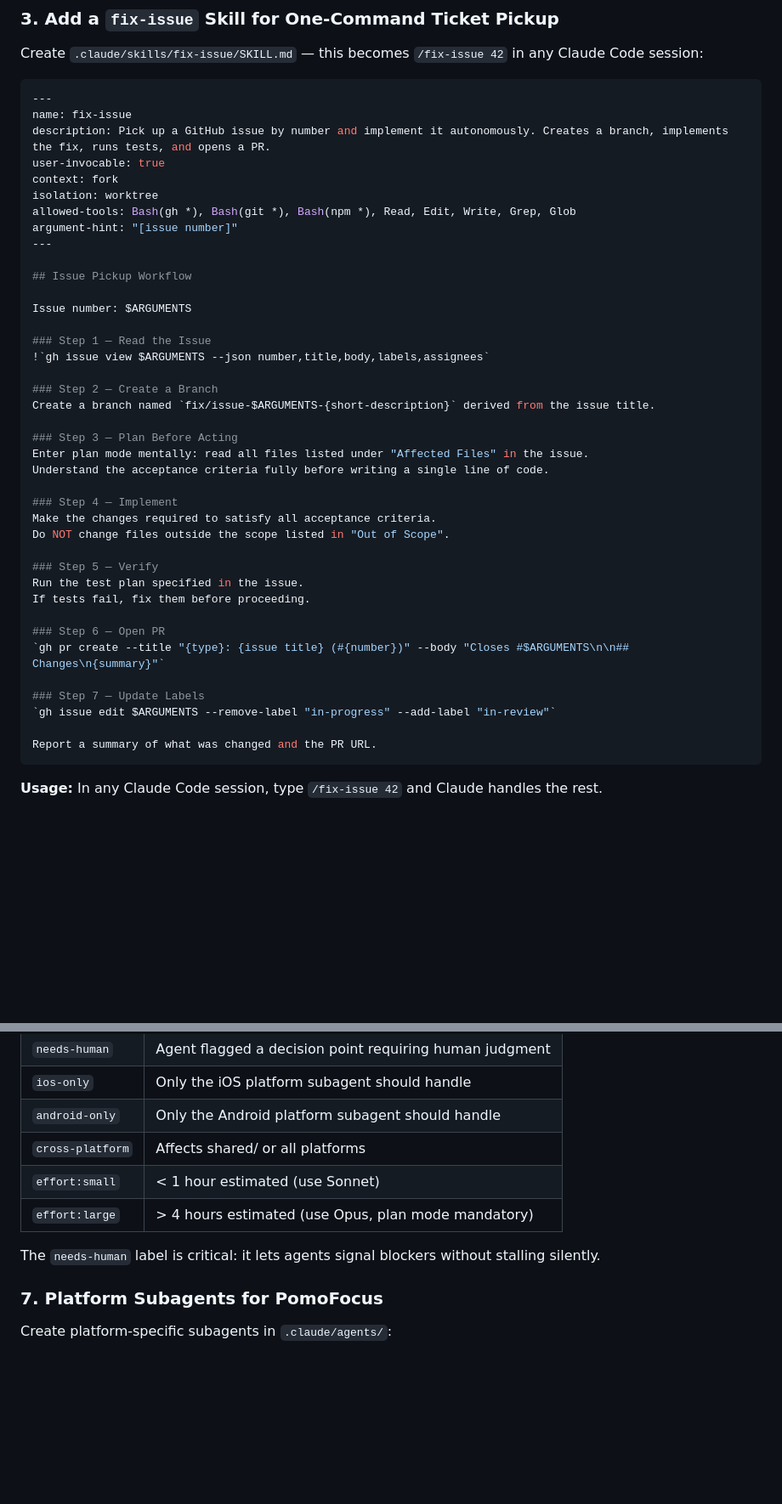
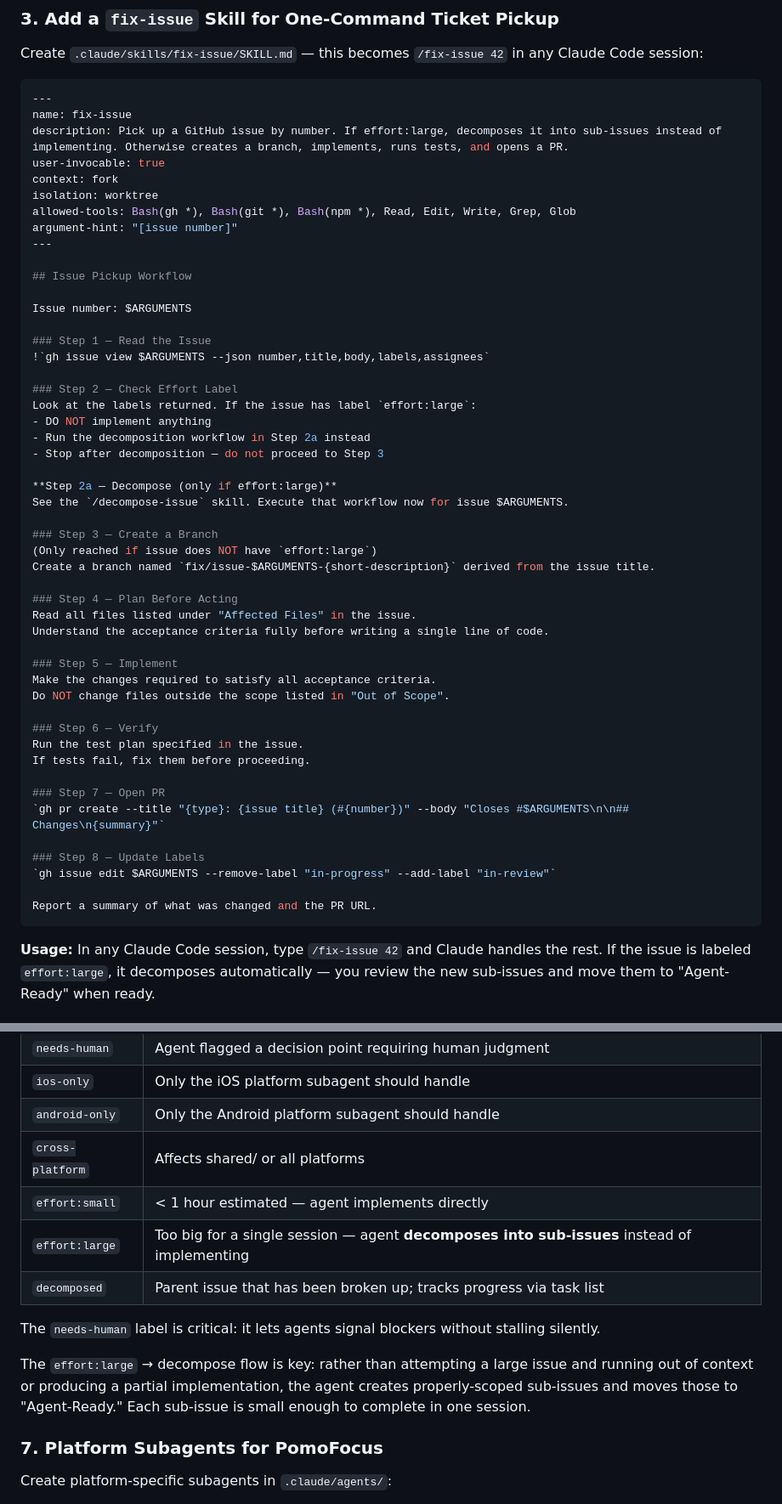
Before and after one commit to krishx02/PomoFocus, a Markdown page: research/02-github-for-agents.md, 2 parts joined by grey strips. Shown at 85% size. Drawn GitHub-style; blank space fills up the shorter version.

````diff
--- a/research/02-github-for-agents.md
+++ b/research/02-github-for-agents.md
@@ -242,7 +242,7 @@ Create `.claude/skills/fix-issue/SKILL.md` — this becomes `/fix-issue 42` in a
 ```yaml
 ---
 name: fix-issue
-description: Pick up a GitHub issue by number and implement it autonomously. Creates a branch, implements the fix, runs tests, and opens a PR.
+description: Pick up a GitHub issue by number. If effort:large, decomposes it into sub-issues instead of implementing. Otherwise creates a branch, implements, runs tests, and opens a PR.
 user-invocable: true
 context: fork
 isolation: worktree
@@ -257,29 +257,39 @@ Issue number: $ARGUMENTS
 ### Step 1 — Read the Issue
 !`gh issue view $ARGUMENTS --json number,title,body,labels,assignees`
 
-### Step 2 — Create a Branch
+### Step 2 — Check Effort Label
+Look at the labels returned. If the issue has label `effort:large`:
+- DO NOT implement anything
+- Run the decomposition workflow in Step 2a instead
+- Stop after decomposition — do not proceed to Step 3
+
+**Step 2a — Decompose (only if effort:large)**
+See the `/decompose-issue` skill. Execute that workflow now for issue $ARGUMENTS.
+
+### Step 3 — Create a Branch
+(Only reached if issue does NOT have `effort:large`)
 Create a branch named `fix/issue-$ARGUMENTS-{short-description}` derived from the issue title.
 
-### Step 3 — Plan Before Acting
-Enter plan mode mentally: read all files listed under "Affected Files" in the issue.
+### Step 4 — Plan Before Acting
+Read all files listed under "Affected Files" in the issue.
 Understand the acceptance criteria fully before writing a single line of code.
 
-### Step 4 — Implement
+### Step 5 — Implement
 Make the changes required to satisfy all acceptance criteria.
 Do NOT change files outside the scope listed in "Out of Scope".
 
-### Step 5 — Verify
+### Step 6 — Verify
 Run the test plan specified in the issue.
 If tests fail, fix them before proceeding.
 
-### Step 6 — Open PR
+### Step 7 — Open PR
 `gh pr create --title "{type}: {issue title} (#{number})" --body "Closes #$ARGUMENTS\n\n## Changes\n{summary}"`
 
-### Step 7 — Update Labels
+### Step 8 — Update Labels
 `gh issue edit $ARGUMENTS --remove-label "in-progress" --add-label "in-review"`
 
 Report a summary of what was changed and the PR URL.
 ```
 
-**Usage:** In any Claude Code session, type `/fix-issue 42` and Claude handles the rest.
+**Usage:** In any Claude Code session, type `/fix-issue 42` and Claude handles the rest. If the issue is labeled `effort:large`, it decomposes automatically — you review the new sub-issues and move them to "Agent-Ready" when ready.
 
@@ -400,10 +513,13 @@ Use labels to signal issue readiness and route to the right agent:
 | `ios-only` | Only the iOS platform subagent should handle |
 | `android-only` | Only the Android platform subagent should handle |
 | `cross-platform` | Affects shared/ or all platforms |
-| `effort:small` | < 1 hour estimated (use Sonnet) |
-| `effort:large` | > 4 hours estimated (use Opus, plan mode mandatory) |
+| `effort:small` | < 1 hour estimated — agent implements directly |
+| `effort:large` | Too big for a single session — agent **decomposes into sub-issues** instead of implementing |
+| `decomposed` | Parent issue that has been broken up; tracks progress via task list |
 
 The `needs-human` label is critical: it lets agents signal blockers without stalling silently.
+
+The `effort:large` → decompose flow is key: rather than attempting a large issue and running out of context or producing a partial implementation, the agent creates properly-scoped sub-issues and moves those to "Agent-Ready." Each sub-issue is small enough to complete in one session.
 
 ### 7. Platform Subagents for PomoFocus
 
````
Also changed, not shown: other parts of research/02-github-for-agents.md (+107 -3 lines).
